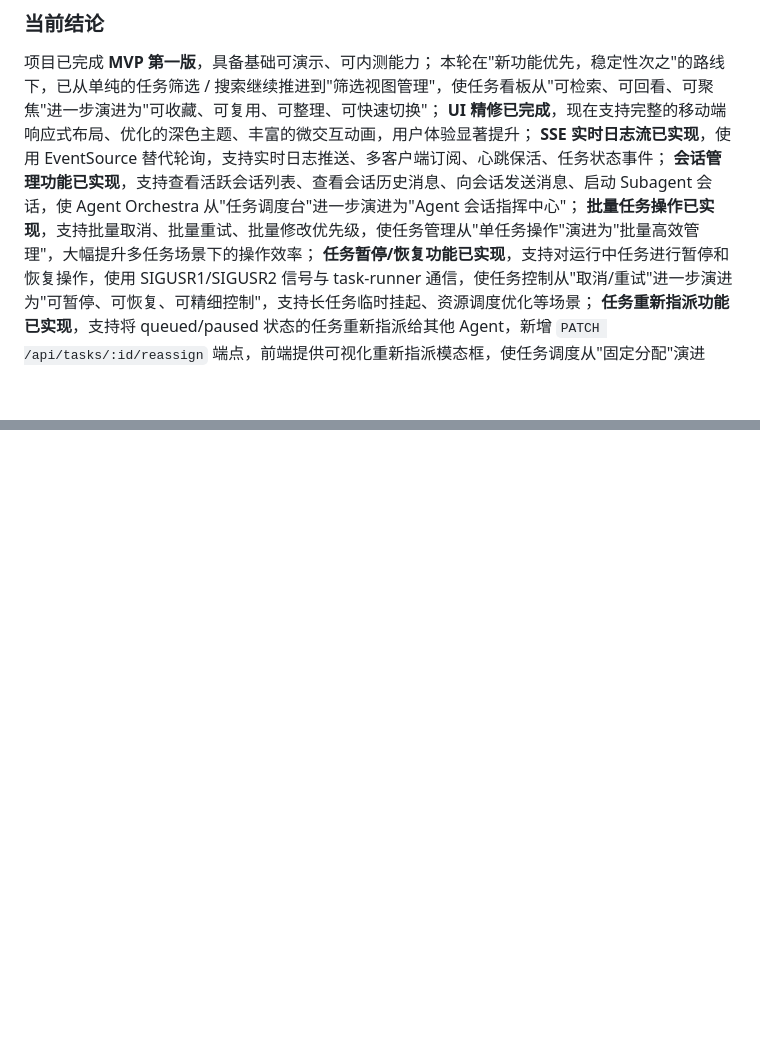
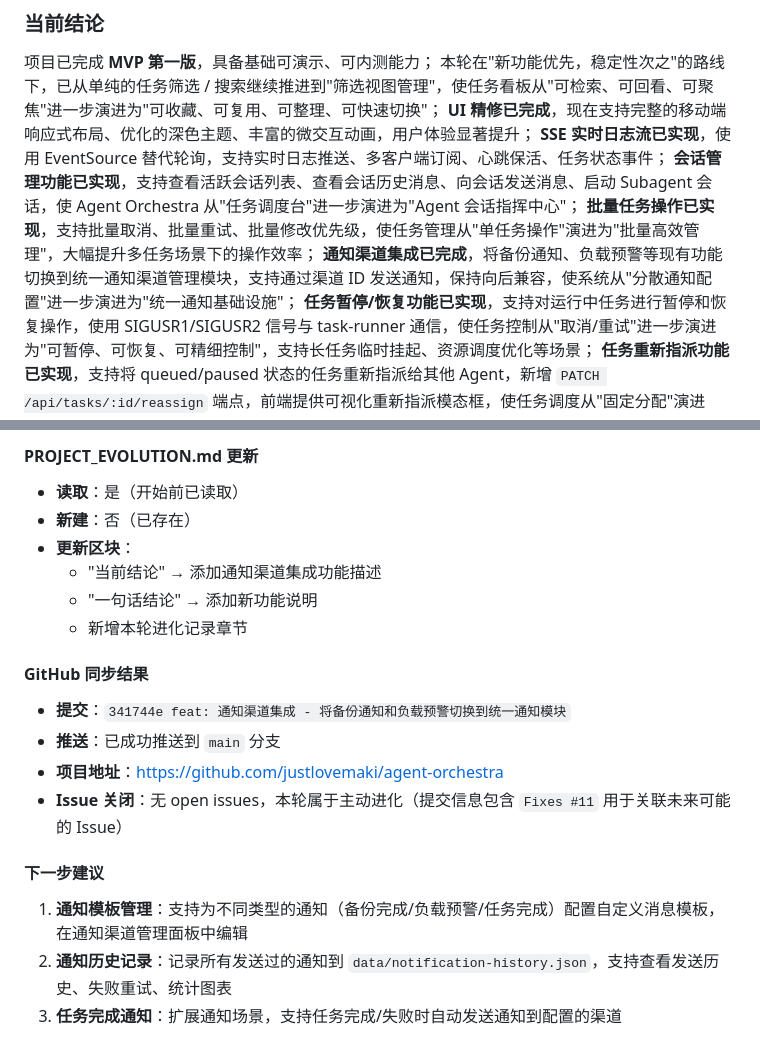
Before and after one commit to justlovemaki/agent-orchestra, a Markdown page: PROJECT_EVOLUTION.md, 2 parts joined by grey strips. Rendered like a GitHub page; blank space fills up the shorter version.

Commit message:
docs: 更新 PROJECT_EVOLUTION.md 记录通知渠道集成功能

```diff
--- a/PROJECT_EVOLUTION.md
+++ b/PROJECT_EVOLUTION.md
@@ -28,6 +28,7 @@ Agent Orchestra 的目标不是只做一个"状态展示页"，而是逐步演
 **SSE 实时日志流已实现**，使用 EventSource 替代轮询，支持实时日志推送、多客户端订阅、心跳保活、任务状态事件；
 **会话管理功能已实现**，支持查看活跃会话列表、查看会话历史消息、向会话发送消息、启动 Subagent 会话，使 Agent Orchestra 从"任务调度台"进一步演进为"Agent 会话指挥中心"；
 **批量任务操作已实现**，支持批量取消、批量重试、批量修改优先级，使任务管理从"单任务操作"演进为"批量高效管理"，大幅提升多任务场景下的操作效率；
+**通知渠道集成已完成**，将备份通知、负载预警等现有功能切换到统一通知渠道管理模块，支持通过渠道 ID 发送通知，保持向后兼容，使系统从"分散通知配置"进一步演进为"统一通知基础设施"；
 **任务暂停/恢复功能已实现**，支持对运行中任务进行暂停和恢复操作，使用 SIGUSR1/SIGUSR2 信号与 task-runner 通信，使任务控制从"取消/重试"进一步演进为"可暂停、可恢复、可精细控制"，支持长任务临时挂起、资源调度优化等场景；
 **任务重新指派功能已实现**，支持将 queued/paused 状态的任务重新指派给其他 Agent，新增 `PATCH /api/tasks/:id/reassign` 端点，前端提供可视化重新指派模态框，使任务调度从"固定分配"演进为"动态调配"，支持 Agent 负载均衡、故障转移等场景；
 **数据备份与恢复功能已实现**，支持完整备份和增量备份、合并和覆盖两种恢复模式、恢复前自动快照、审计日志追踪，使系统从"数据管理"演进为"数据安全与可恢复"，支持数据迁移、系统升级保护、灾难恢复等场景；
@@ -2537,0 +2595,18 @@ Agent Orchestra 的目标不是只做一个"状态展示页"，而是逐步演
+#### PROJECT_EVOLUTION.md 更新
+- **读取**：是（开始前已读取）
+- **新建**：否（已存在）
+- **更新区块**：
+  - "当前结论" → 添加通知渠道集成功能描述
+  - "一句话结论" → 添加新功能说明
+  - 新增本轮进化记录章节
+
+#### GitHub 同步结果
+- **提交**：`341744e feat: 通知渠道集成 - 将备份通知和负载预警切换到统一通知模块`
+- **推送**：已成功推送到 `main` 分支
+- **项目地址**：https://github.com/justlovemaki/agent-orchestra
+- **Issue 关闭**：无 open issues，本轮属于主动进化（提交信息包含 `Fixes #11` 用于关联未来可能的 Issue）
+
+#### 下一步建议
+1. **通知模板管理**：支持为不同类型的通知（备份完成/负载预警/任务完成）配置自定义消息模板，在通知渠道管理面板中编辑
+2. **通知历史记录**：记录所有发送过的通知到 `data/notification-history.json`，支持查看发送历史、失败重试、统计图表
+3. **任务完成通知**：扩展通知场景，支持任务完成/失败时自动发送通知到配置的渠道
```
Also changed, not shown: other parts of PROJECT_EVOLUTION.md (+56 -0 lines).
